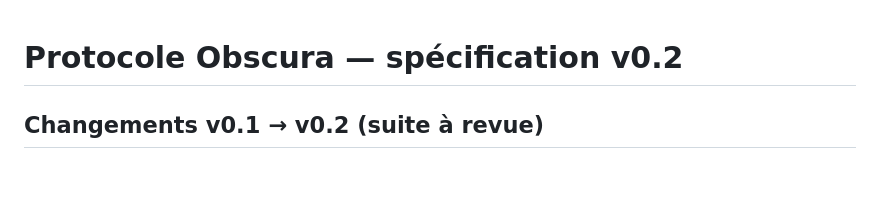
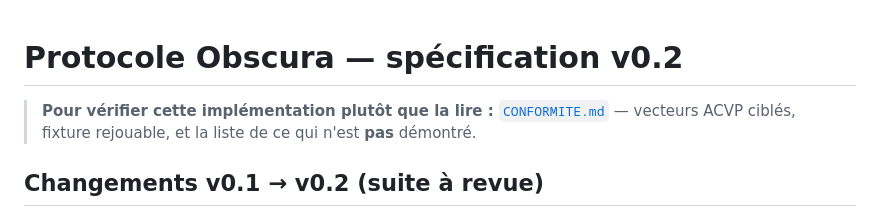
Before and after one commit to nailiwalid-del/obscura, a Markdown page: docs/PROTOCOL.md, the part around the change. Drawn GitHub-style; blank space fills up the shorter version.

```diff
--- a/docs/PROTOCOL.md
+++ b/docs/PROTOCOL.md
@@ -1,4 +1,8 @@
 # Protocole Obscura — spécification v0.2
+
+> **Pour vérifier cette implémentation plutôt que la lire :**
+> [`CONFORMITE.md`](CONFORMITE.md) — vecteurs ACVP ciblés, fixture rejouable, et
+> la liste de ce qui n'est **pas** démontré.
 
 ## Changements v0.1 → v0.2 (suite à revue)
 
```
Also changed, not shown: docs/CONFORMITE.md (added, +95 -0 lines).
